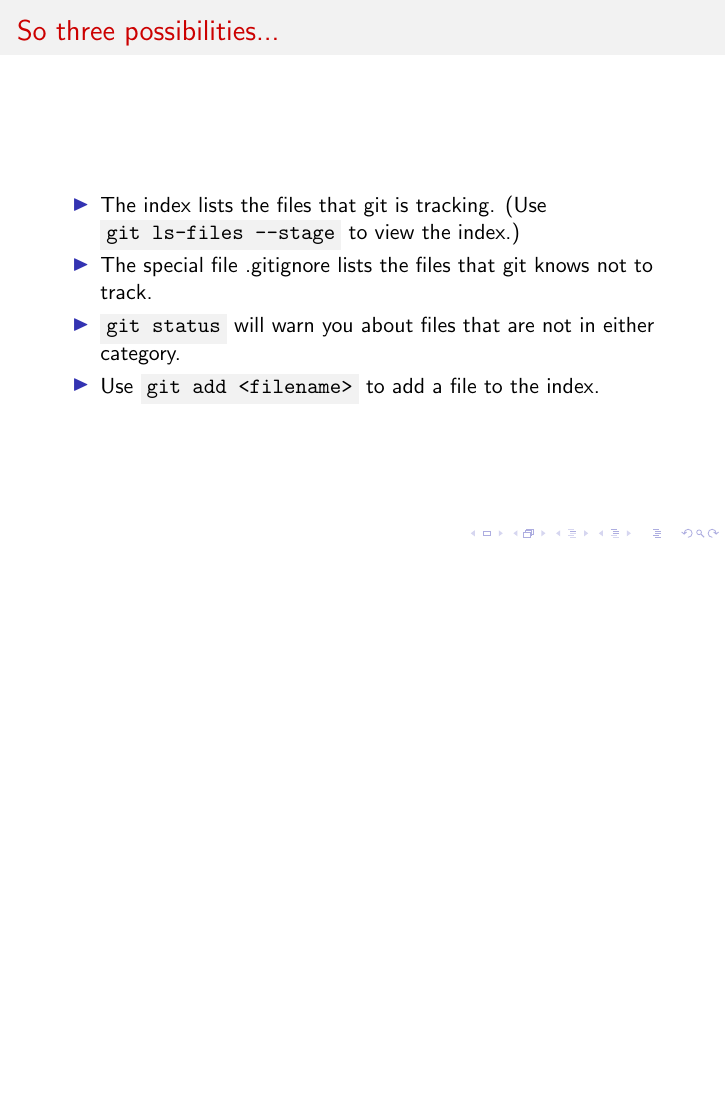
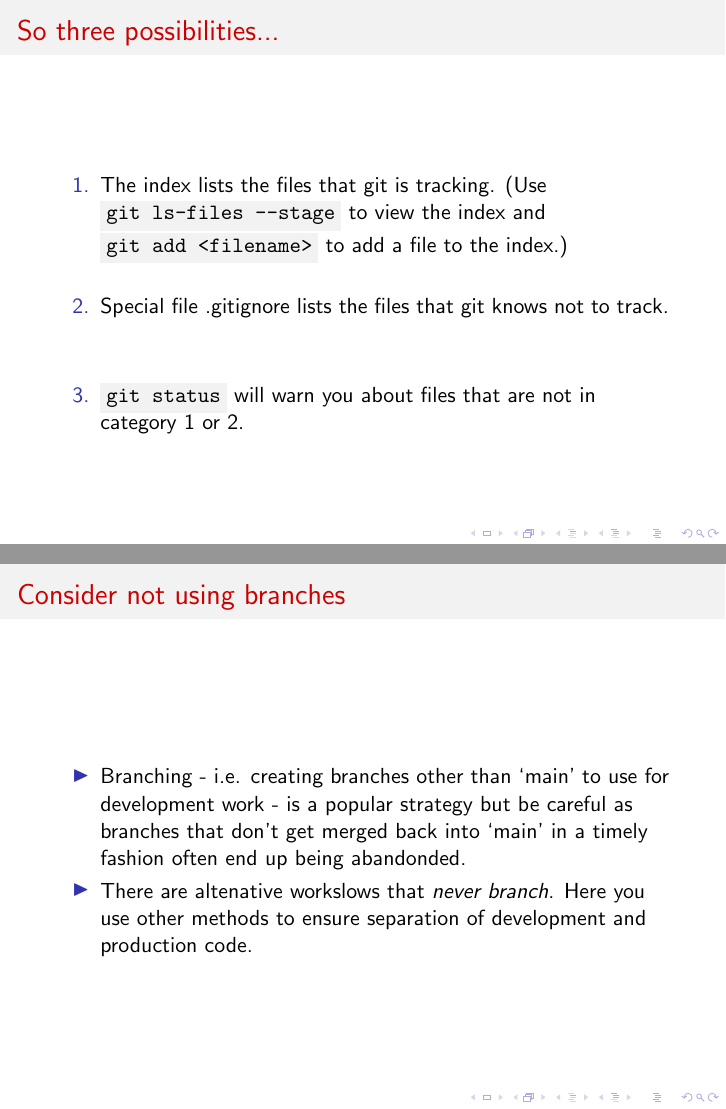
Before and after one commit to LorneWhiteway/IntroductionToGit, LaTeX slides (IntroductionToGit.tex): page 30 of 55 before the commit and pages 30 and 56 of 56 after it, the two joined at a grey line, the shorter picture padded with empty space. Compiled offline with pdfLaTeX.

Commit message:
Ongoing development.

```diff
--- a/IntroductionToGit.tex
+++ b/IntroductionToGit.tex
@@ -400,12 +396,13 @@
 
 \begin{frame}{So three possibilities...}
   \begin{block}{}
-    \begin{itemize}
-      \item{The index lists the files that git is tracking. (Use \code{git ls-files --stage} to view the index.)}
-      \item{The special file .gitignore lists the files that git knows not to track.}
-      \item{\code{git status} will warn you about files that are not in either category.}
-      \item{Use \code{git add <filename>} to add a file to the index.}
-    \end{itemize}
+    \begin{enumerate}
+      \item{The index lists the files that git is tracking. (Use \code{git ls-files --stage} to view the index and \code{git add <filename>} to add a file to the index.)}
+      \vspace{5 mm}
+      \item{Special file .gitignore lists the files that git knows not to track.}
+      \vspace{5 mm}
+      \item{\code{git status} will warn you about files that are not in category $1$ or $2$.}
+    \end{enumerate}
   \end{block}
 \end{frame}
 
@@ -710,5 +707,16 @@
   \end{block}
 \end{frame}
 
+\begin{frame}{Consider not using branches}
+  \begin{block}{}
+    \begin{itemize}
+      \item{Branching - i.e. creating branches other than `main' to use for development work - is a popular strategy but be careful as branches that don't get merged back into `main' in a timely fashion often end up being abandonded.}
+      \item{There are altenative workslows that \textit{never branch}. Here you use other methods to ensure separation of development and production code.}
+
+    \end{itemize}
+  \end{block}
+\end{frame}
+
+
 
 \end{document}
```
Also changed, not shown: IntroductionToGit.pdf, RemoteTrackingBranch.png, IntroductionToGit.tex (8 more changed lines).
